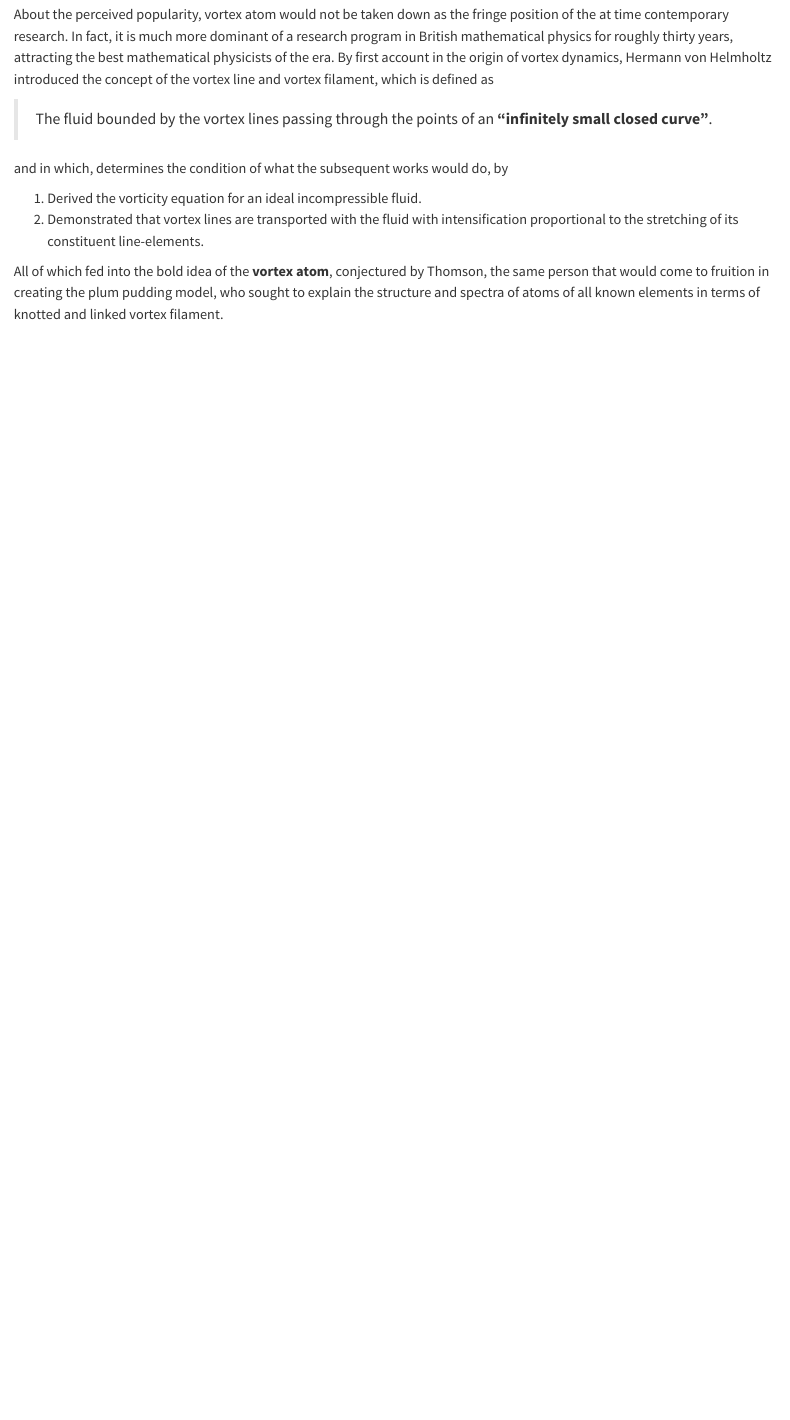
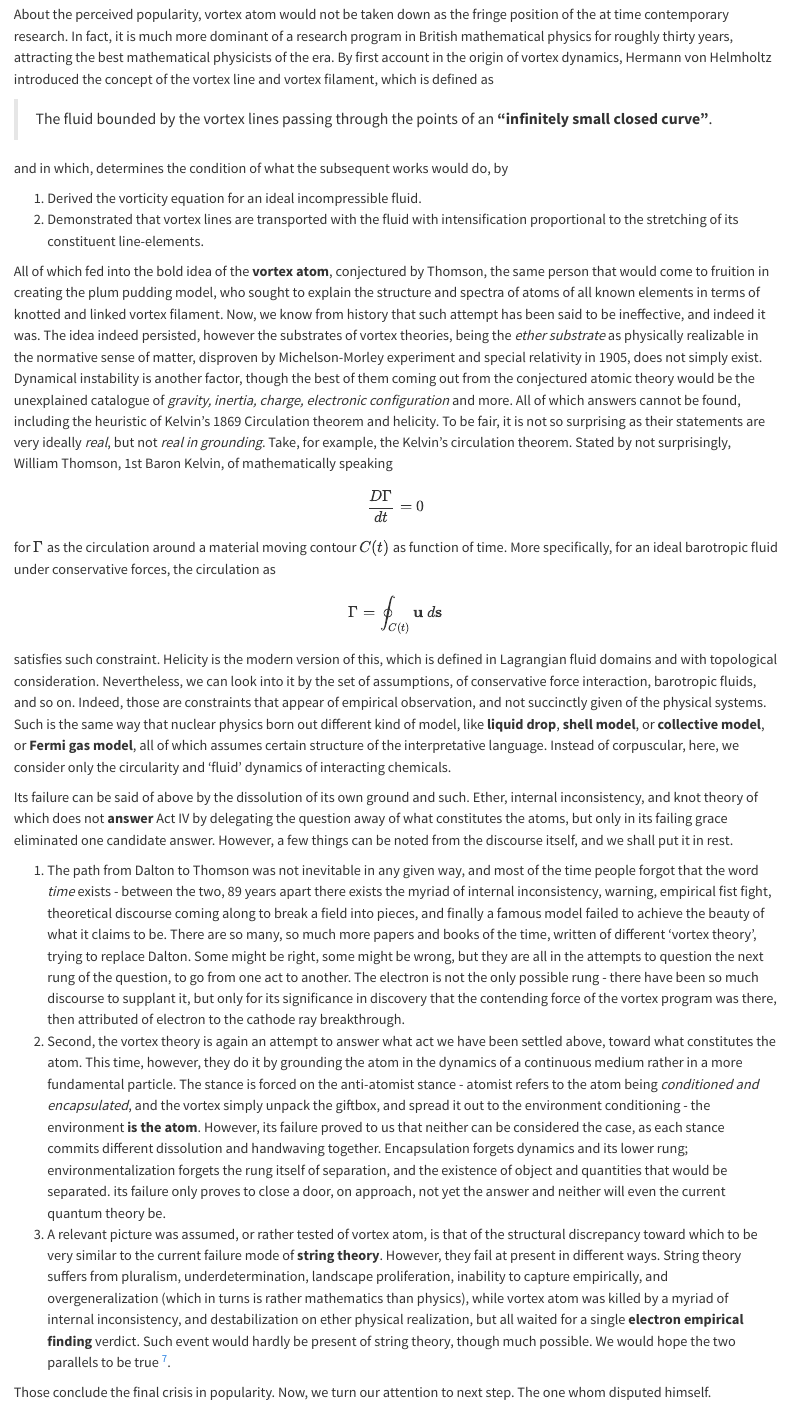
Before and after one commit to Amane-Fujimiya/MATE, a Quarto document (core/main/c1/c1.2.qmd): the page in a window 1100 px wide, from 2670 px down. Rendered offline with R 4.5, knitr and Pandoc in place of Quarto, with nearby package versions.

Commit message:
add vortex

```diff
--- a/core/main/c1/c1.2.qmd
+++ b/core/main/c1/c1.2.qmd
@@ -325,7 +325,25 @@ and in which, determines the condition of what the subsequent works would do, by
 1. Derived the vorticity equation for an ideal incompressible fluid.
 2. Demonstrated that vortex lines are transported with the fluid with intensification proportional to the stretching of its constituent line-elements.
 
-All of which fed into the bold idea of the **vortex atom**, conjectured by Thomson, the same person that would come to fruition in creating the plum pudding model, who sought to explain the structure and spectra of atoms of all known elements in terms of knotted and linked vortex filament.
+All of which fed into the bold idea of the **vortex atom**, conjectured by Thomson, the same person that would come to fruition in creating the plum pudding model, who sought to explain the structure and spectra of atoms of all known elements in terms of knotted and linked vortex filament. Now, we know from history that such attempt has been said to be ineffective, and indeed it was. The idea indeed persisted, however the substrates of vortex theories, being the *ether substrate* as physically realizable in the normative sense of matter, disproven by Michelson-Morley experiment and special relativity in 1905, does not simply exist. Dynamical instability is another factor, though the best of them coming out from the conjectured atomic theory would be the unexplained catalogue of *gravity, inertia, charge, electronic configuration* and more. All of which answers cannot be found, including the heuristic of Kelvin's 1869 Circulation theorem and helicity. To be fair, it is not so surprising as their statements are very ideally *real*, but not *real in grounding*. Take, for example, the Kelvin's circulation theorem. Stated by not surprisingly, William Thomson, 1st Baron Kelvin, of mathematically speaking
+$$
+\frac{D\Gamma}{dt} = 0
+$$
+for $\Gamma$ as the circulation around a material moving contour $C(t)$ as function of time. More specifically, for an ideal barotropic fluid under conservative forces, the circulation as
+$$
+\Gamma = \oint_{C(t)} \mathbf{u} \: d\mathbf{s}
+$$
+satisfies such constraint. Helicity is the modern version of this, which is defined in Lagrangian fluid domains and with topological consideration. Nevertheless, we can look into it by the set of assumptions, of conservative force interaction, barotropic fluids, and so on. Indeed, those are constraints that appear of empirical observation, and not succinctly given of the physical systems. Such is the same way that nuclear physics born out different kind of model, like **liquid drop**, **shell model**, or **collective model**, or **Fermi gas model**, all of which assumes certain structure of the interpretative language. Instead of corpuscular, here, we consider only the circularity and 'fluid' dynamics of interacting chemicals.
+
+Its failure can be said of above by the dissolution of its own ground and such. Ether, internal inconsistency, and knot theory of which does not **answer** Act IV by delegating the question away of what constitutes the atoms, but only in its failing grace eliminated one candidate answer. However, a few things can be noted from the discourse itself, and we shall put it in rest.
+
+1. The path from Dalton to Thomson was not inevitable in any given way, and most of the time people forgot that the word *time* exists - between the two, 89 years apart there exists the myriad of internal inconsistency, warning, empirical fist fight, theoretical discourse coming along to break a field into pieces, and finally a famous model failed to achieve the beauty of what it claims to be. There are so many, so much more papers and books of the time, written of different 'vortex theory', trying to replace Dalton. Some might be right, some might be wrong, but they are all in the attempts to question the next rung of the question, to go from one act to another. The electron is not the only possible rung - there have been so much discourse to supplant it, but only for its significance in discovery that the contending force of the vortex program was there, then attributed of electron to the cathode ray breakthrough.
+2. Second, the vortex theory is again an attempt to answer what act we have been settled above, toward what constitutes the atom. This time, however, they do it by grounding the atom in the dynamics of a continuous medium rather in a more fundamental particle. The stance is forced on the anti-atomist stance - atomist refers to the atom being *conditioned and encapsulated*, and the vortex simply unpack the giftbox, and spread it out to the environment conditioning - the environment **is the atom**. However, its failure proved to us that neither can be considered the case, as each stance commits different dissolution and handwaving together. Encapsulation forgets dynamics and its lower rung; environmentalization forgets the rung itself of separation, and the existence of object and quantities that would be separated. its failure only proves to close a door, on approach, not yet the answer and neither will even the current quantum theory be.
+3. A relevant picture was assumed, or rather tested of vortex atom, is that of the structural discrepancy toward which to be very similar to the current failure mode of **string theory**. However, they fail at present in different ways. String theory suffers from pluralism, underdetermination, landscape proliferation, inability to capture empirically, and overgeneralization (which in turns is rather mathematics than physics), while vortex atom was killed by a myriad of internal inconsistency, and destabilization on ether physical realization, but all waited for a single **electron empirical finding** verdict. Such event would hardly be present of string theory, though much possible. We would hope the two parallels to be true [^7].
+
+[^7]: Tait's know theory program that grew directly out of the vortex atom conjecture, of Helmholtz, of such, is the episodes of mathematics emerging from physics for the wrong reason. Much can be said of similarity to the current string vacua - a beautiful *mathematical structure* generated by the artistic pursuit of the physical program, that turned out not to describe what it was supposed to. "Theory always comes first", so much as they say, but it turns out that survival bias of the thousand of theoretical models, seems to be in place.
+
+Those conclude the final crisis in popularity. Now, we turn our attention to next step. The one whom disputed himself.
 
 ### The Thomson Atomic Model
 
```
